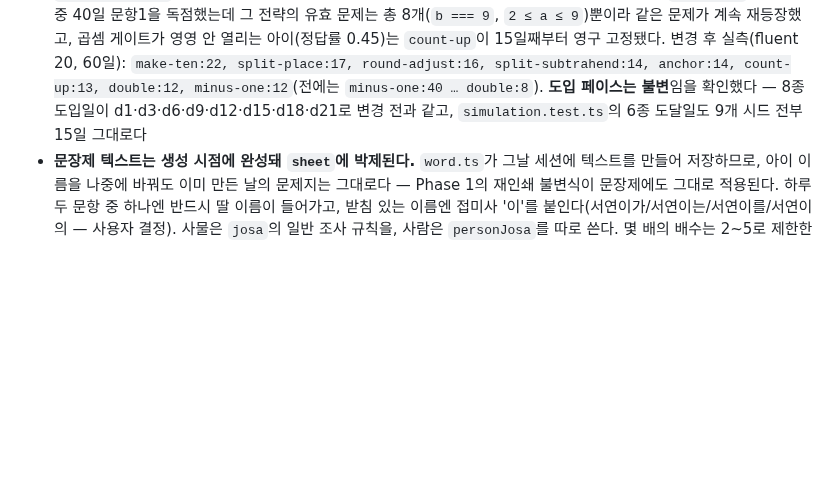
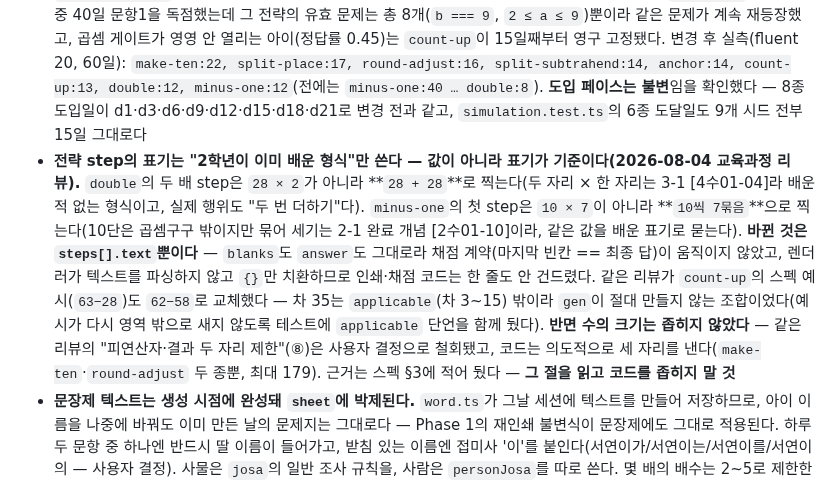
Before and after one commit to watson-develop/haruchi, a Markdown page: docs/superpowers/HANDOFF.md, the part around the change. Rendered like a GitHub page; blank space fills up the shorter version.

Commit message:
docs: 철회된 ⑧을 스펙에 기록하고 표기 결정의 교육과정 근거를 인수인계에 남긴다
스펙 §3이 "피연산자·결과는 전부 두 자리다"라고 주장하는데 코드는 의도적으로
세 자리를 낸다 — 사용자가 2026-08-04에 ⑧을 철회했기 때문이다. 이 상태로 두면
다음 세션이 "스펙에 맞추겠다"며 코드를 좁힐 위험이 있어 스펙 쪽을 고친다.

- §3 첫 불릿을 철회 사실 + 근거로 교체. 받아올림 있는 (두 자리)+(두 자리)는
  2학년 1학기 범위([2수01-05])이고 세로셈 존의 add2-carry도 이미 110까지 낸다.
  전수 실측(make-ten 1296/2304·최대 178, round-adjust 718·최대 179)을 함께 남기고
  "이 절을 근거로 코드를 좁히지 말 것"을 명시
- 21행 요약의 ⑧은 지우지 않고 "제안됐다가 같은 날 철회"로 표시 — 무엇이 제안됐는지도
  설계 시점 기록이라 남길 값이 있다
- HANDOFF.md에 표기 결정 항목 추가: double은 덧셈 표기(두 자리 × 한 자리는 3-1
  [4수01-04]), minus-one은 묶어 세기 표기(10단은 곱셈구구 밖이지만 묶어 세기는
  2-1 완료 [2수01-10]). 바뀐 것은 steps[].text뿐이라 채점 계약과 렌더러는 무변경

표 정렬 변경은 npm run format의 산출물이다(기존 드리프트, 내용 무변경).

Co-Authored-By: Claude Opus 5 (1M context) <noreply@anthropic.com>

```diff
--- a/docs/superpowers/HANDOFF.md
+++ b/docs/superpowers/HANDOFF.md
@@ -75,6 +75,7 @@
 - **전략 존(하루 2문항)은 `engine/strategy.ts`의 선언적 카탈로그 `STRATEGY_CATALOG`가 유일한 출처다.** 이름·도입 순서·조건(`applicable`)·빈칸 뼈대(`steps`)가 배열 하나에 모여 있고, 렌더러·채점·리포트는 이 카탈로그 내부를 모른 채 `steps`가 돌려주는 `{}`와 `blanks`만 본다. **새 전략을 추가하려면 배열에 항목 하나 + `StrategyId` 유니온에 멤버 하나만 더하면 된다** — 인쇄·채점 코드는 손대지 않는다
 - **전략 도입 게이트는 등장 횟수(3회)이지 채점이 아니다.** `composeStrategyItems`는 `strategies[latest.id].appearances`만 보고 다음 전략으로 넘어간다 — 숙련 판정이 아니라 노출 페이스 조절이라, 아빠가 채점을 며칠 밀려도 새 전략 도입이 멈추지 않는다. 문항2는 어제의 방법(도입된 것 중 `lastAppearedAt`이 가장 오래된 것)이다. 낮은 확률(`SAME_EXPR_CHANCE` = 0.2)로 두 문항이 같은 수식을 다른 방법으로 푼다. 곱셈 전략 2종(`double`·`minus-one`)은 fluent가 `MUL_STRATEGY_MIN_FLUENT`(10) 미만이면 열리지 않는다 — 구구단표가 머리에 없으면 7×4×2는 우회로가 아니라 짐이다
 - **문항1("오늘의 방법")은 새 전략을 열 수 있을 때만 고정석이다 — 사용자 결정(2026-08-03)으로 스펙 §3의 "문항1 = 최신 도입"이 갱신됐다.** 스펙 문서는 설계 시점 기록이라 그대로 두었으니, 실제 동작은 이 항목과 `composeStrategyItems`의 주석을 볼 것. 갓 도입한 전략은 등장 3회를 채울 때까지 문항1에 머물지만(도입 페이스는 이 게이트가 정한다), 더 열 게 없으면(카탈로그 소진이거나 곱셈 게이트가 닫힘) **문항1도 로테이션에 합류**해 두 문항 모두 `lastAppearedAt`이 오래된 순으로 뽑힌다. 최종 리뷰 실측이 이유다: 옛 동작에서는 8종 도입 후 `minus-one`이 60일 중 40일 문항1을 독점했는데 그 전략의 유효 문제는 총 8개(`b === 9`, `2 ≤ a ≤ 9`)뿐이라 같은 문제가 계속 재등장했고, 곱셈 게이트가 영영 안 열리는 아이(정답률 0.45)는 `count-up`이 15일째부터 영구 고정됐다. 변경 후 실측(fluent 20, 60일): `make-ten:22, split-place:17, round-adjust:16, split-subtrahend:14, anchor:14, count-up:13, double:12, minus-one:12`(전에는 `minus-one:40 … double:8`). **도입 페이스는 불변**임을 확인했다 — 8종 도입일이 d1·d3·d6·d9·d12·d15·d18·d21로 변경 전과 같고, `simulation.test.ts`의 6종 도달일도 9개 시드 전부 15일 그대로다
+- **전략 step의 표기는 "2학년이 이미 배운 형식"만 쓴다 — 값이 아니라 표기가 기준이다(2026-08-04 교육과정 리뷰).** `double`의 두 배 step은 `28 × 2`가 아니라 **`28 + 28`**로 찍는다(두 자리 × 한 자리는 3-1 [4수01-04]라 배운 적 없는 형식이고, 실제 행위도 "두 번 더하기"다). `minus-one`의 첫 step은 `10 × 7`이 아니라 **`10씩 7묶음`**으로 찍는다(10단은 곱셈구구 밖이지만 묶어 세기는 2-1 완료 개념 [2수01-10]이라, 같은 값을 배운 표기로 묻는다). **바뀐 것은 `steps[].text`뿐이다** — `blanks`도 `answer`도 그대로라 채점 계약(마지막 빈칸 == 최종 답)이 움직이지 않았고, 렌더러가 텍스트를 파싱하지 않고 `{}`만 치환하므로 인쇄·채점 코드는 한 줄도 안 건드렸다. 같은 리뷰가 `count-up`의 스펙 예시(`63−28`)도 `62−58`로 교체했다 — 차 35는 `applicable`(차 3\~15) 밖이라 `gen`이 절대 만들지 않는 조합이었다(예시가 다시 영역 밖으로 새지 않도록 테스트에 `applicable` 단언을 함께 뒀다). **반면 수의 크기는 좁히지 않았다** — 같은 리뷰의 "피연산자·결과 두 자리 제한"(⑧)은 사용자 결정으로 철회됐고, 코드는 의도적으로 세 자리를 낸다(`make-ten`·`round-adjust` 두 종뿐, 최대 179). 근거는 스펙 §3에 적어 뒀다 — **그 절을 읽고 코드를 좁히지 말 것**
 - **문장제 텍스트는 생성 시점에 완성돼 `sheet`에 박제된다.** `word.ts`가 그날 세션에 텍스트를 만들어 저장하므로, 아이 이름을 나중에 바꿔도 이미 만든 날의 문제지는 그대로다 — Phase 1의 재인쇄 불변식이 문장제에도 그대로 적용된다. 하루 두 문항 중 하나엔 반드시 딸 이름이 들어가고, 받침 있는 이름엔 접미사 '이'를 붙인다(서연이가/서연이는/서연이를/서연이의 — 사용자 결정). 사물은 `josa`의 일반 조사 규칙을, 사람은 `personJosa`를 따로 쓴다. 몇 배의 배수는 2~5로 제한한다(시뮬레이션이 "8배 줄넘기"의 부자연을 잡았다)
 - **하루 문제지가 2장이 됐지만, 옛 sheet를 재인쇄하면 2장을 만들지 않는다.** `print-sheet.ts`는 전략·문장제 항목이 하나도 없는 sheet(Phase 4 배포 전에 만들어진 10문항짜리 구버전 `composeSheet` 산출물)를 만나면 2쪽 자체를 그리지 않는다 — 재인쇄 불변식이 "이 날은 이제 2장짜리여야 한다"는 새 기대보다 우선한다. 인쇄 순서(세로셈→역연산→전략→문장제, ①~⑭)는 `compose.ts`의 id 순서, 채점 화면(`grade.ts`의 `markMap`)의 번호 순서와 셋 다 일치하도록 맞춰져 있다. **번호표 자체(`ITEM_MARKS`)는 `src/ui.ts`가 유일한 출처다** — 두 화면에 사본을 두면 어긋나도 잡을 방법이 없다(계획서 Architecture가 화면 테스트를 금지한다). 두 화면이 각자 지켜야 하는 것은 **순서**뿐이다
 - **`composeSheet`의 `seen`(수식 중복 회피 집합)을 세로셈·전략·문장제가 한 집합으로 공유한다.** 키 형식(`` `${a}${op}${b}` ``)이 같아서, 세로셈에 이미 나온 27+15가 전략에서 다시 나오는 것도 자동으로 막힌다. **역연산(□ 채우기)은 이 집합에 참여하지 않는다** — `compose.ts`의 역연산 루프(98~111행)는 `seen`을 읽지도 쓰지도 않는다. 즉 "한 집합"은 세 종류의 이야기이고, 역연산은 세로셈과 같은 수식을 낼 수 있다
```
Also changed, not shown: 1 other file.
